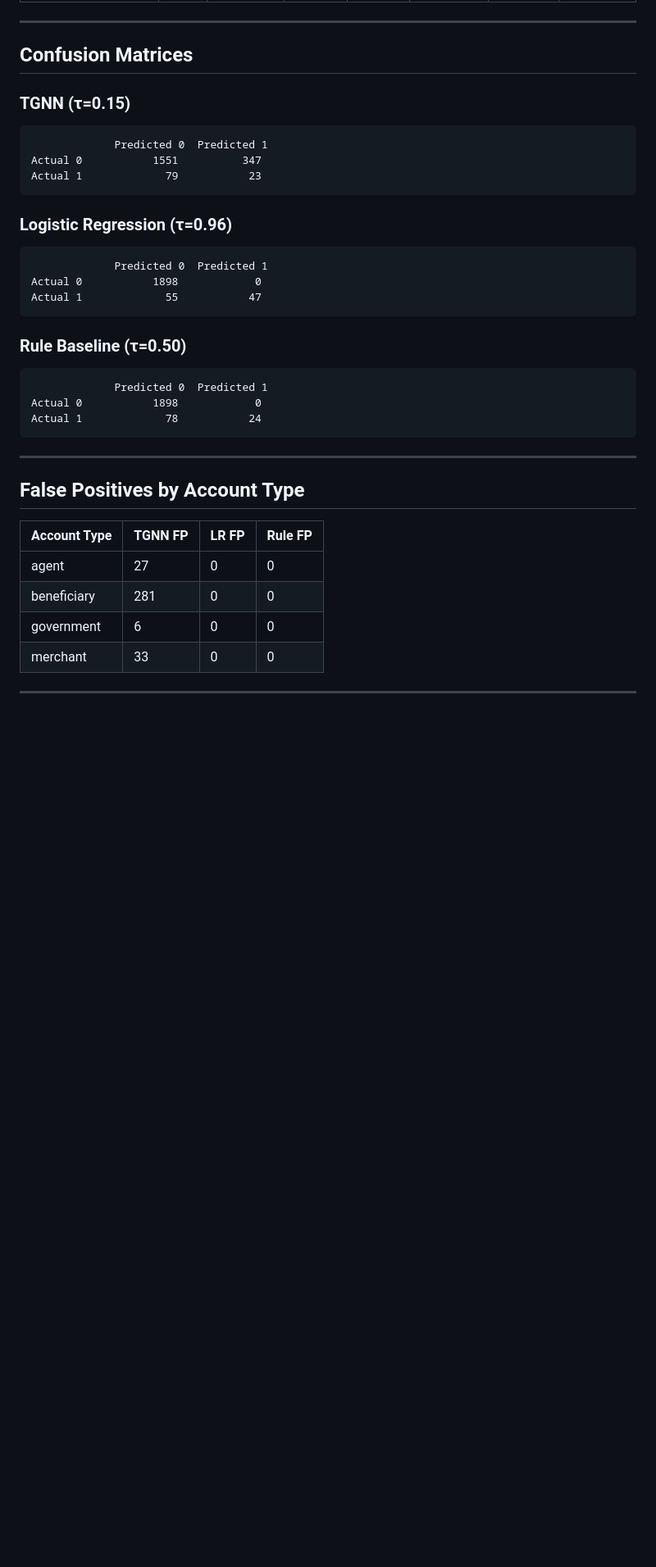
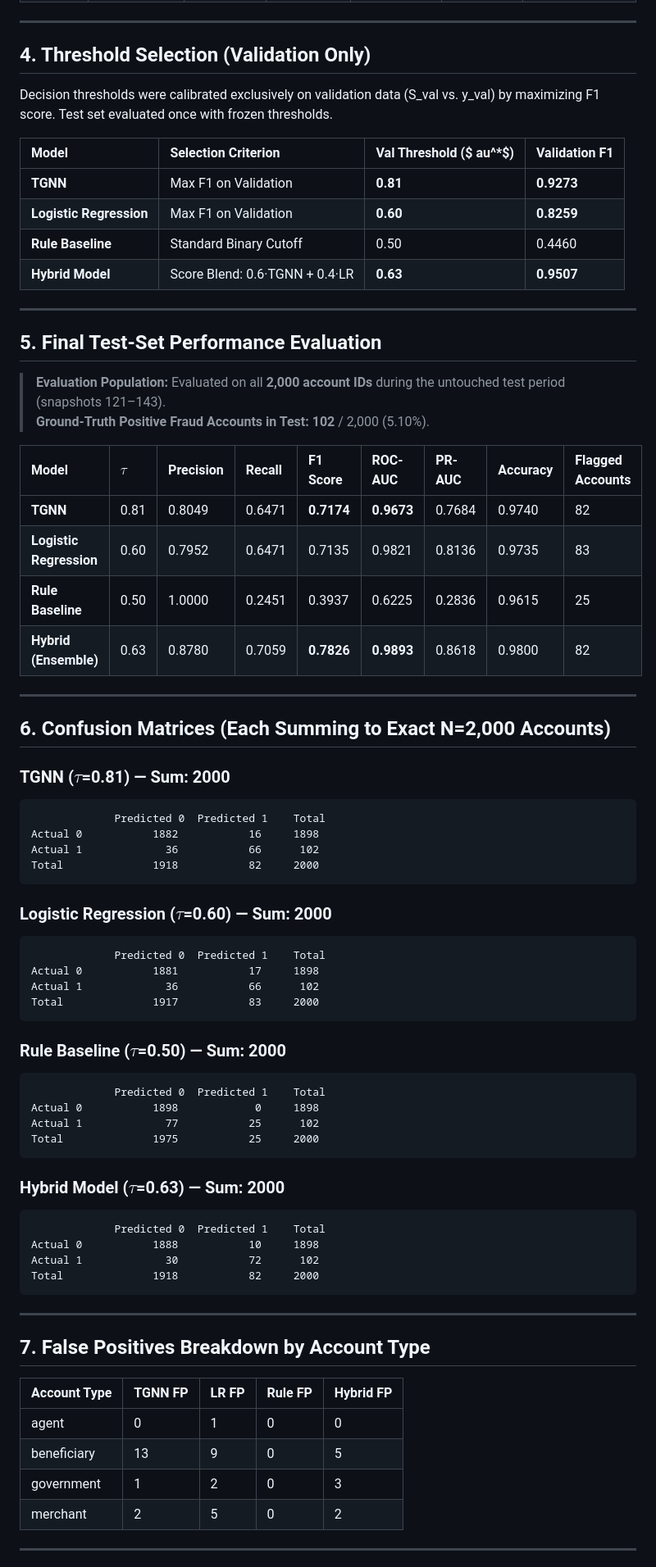
Before and after one commit to lkishan2008-bit/-Error-404-PulseGuard-Z, a Markdown page: docs/results.md, the part around the change printed below. Shown: that part at 82% size. Rendered like a GitHub page; blank space fills up the shorter version.

````diff
--- a/docs/results.md
+++ b/docs/results.md
@@ -56,39 +46,77 @@ Thresholds chosen by maximising F1 on validation data. Test set evaluated once.
 
 ---
 
-## Confusion Matrices
+## 4. Threshold Selection (Validation Only)
 
-### TGNN (τ=0.15)
+Decision thresholds were calibrated exclusively on validation data (S_val vs. y_val) by maximizing F1 score. Test set evaluated once with frozen thresholds.
+
+| Model | Selection Criterion | Val Threshold ($	au^*$) | Validation F1 |
+|:---|:---|:---|:---|
+| **TGNN** | Max F1 on Validation | **0.81** | **0.9273** |
+| **Logistic Regression** | Max F1 on Validation | **0.60** | **0.8259** |
+| **Rule Baseline** | Standard Binary Cutoff | 0.50 | 0.4460 |
+| **Hybrid Model** | Score Blend: 0.6·TGNN + 0.4·LR | **0.63** | **0.9507** |
+
+---
+
+## 5. Final Test-Set Performance Evaluation
+
+> **Evaluation Population:** Evaluated on all **2,000 account IDs** during the untouched test period (snapshots 121–143).
+> **Ground-Truth Positive Fraud Accounts in Test:** **102** / 2,000 (5.10%).
+
+| Model | $\tau$ | Precision | Recall | F1 Score | ROC-AUC | PR-AUC | Accuracy | Flagged Accounts |
+|:---|:---|:---|:---|:---|:---|:---|:---|:---|
+| **TGNN** | 0.81 | 0.8049 | 0.6471 | **0.7174** | **0.9673** | 0.7684 | 0.9740 | 82 |
+| **Logistic Regression** | 0.60 | 0.7952 | 0.6471 | 0.7135 | 0.9821 | 0.8136 | 0.9735 | 83 |
+| **Rule Baseline** | 0.50 | 1.0000 | 0.2451 | 0.3937 | 0.6225 | 0.2836 | 0.9615 | 25 |
+| **Hybrid (Ensemble)** | 0.63 | 0.8780 | 0.7059 | **0.7826** | **0.9893** | 0.8618 | 0.9800 | 82 |
+
+---
+
+## 6. Confusion Matrices (Each Summing to Exact N=2,000 Accounts)
+
+### TGNN ($\tau$=0.81) — Sum: 2000
 ```
-             Predicted 0  Predicted 1
-Actual 0           1551          347
-Actual 1             79           23
+             Predicted 0  Predicted 1    Total
+Actual 0           1882           16     1898
+Actual 1             36           66      102
+Total              1918           82     2000
 ```
 
-### Logistic Regression (τ=0.96)
+### Logistic Regression ($\tau$=0.60) — Sum: 2000
 ```
-             Predicted 0  Predicted 1
-Actual 0           1898            0
-Actual 1             55           47
+             Predicted 0  Predicted 1    Total
+Actual 0           1881           17     1898
+Actual 1             36           66      102
+Total              1917           83     2000
 ```
 
-### Rule Baseline (τ=0.50)
+### Rule Baseline ($\tau$=0.50) — Sum: 2000
 ```
-             Predicted 0  Predicted 1
-Actual 0           1898            0
-Actual 1             78           24
+             Predicted 0  Predicted 1    Total
+Actual 0           1898            0     1898
+Actual 1             77           25      102
+Total              1975           25     2000
+```
+
+### Hybrid Model ($\tau$=0.63) — Sum: 2000
+```
+             Predicted 0  Predicted 1    Total
+Actual 0           1888           10     1898
+Actual 1             30           72      102
+Total              1918           82     2000
 ```
 
 ---
 
-## False Positives by Account Type
+## 7. False Positives Breakdown by Account Type
 
-| Account Type | TGNN FP | LR FP | Rule FP |
-|---|---|---|---|
-| agent | 27 | 0 | 0 |
-| beneficiary | 281 | 0 | 0 |
-| government | 6 | 0 | 0 |
-| merchant | 33 | 0 | 0 |
+| Account Type | TGNN FP | LR FP | Rule FP | Hybrid FP |
+|:---|:---|:---|:---|:---|
+| agent | 0 | 1 | 0 | 0 |
+| beneficiary | 13 | 9 | 0 | 5 |
+| government | 1 | 2 | 0 | 3 |
+| merchant | 2 | 5 | 0 | 2 |
 
 ---
 
````
Also changed, not shown: other parts of docs/results.md (+54 -101 lines), docs/pr_curve.png, docs/roc_curve.png, 2 other files.
